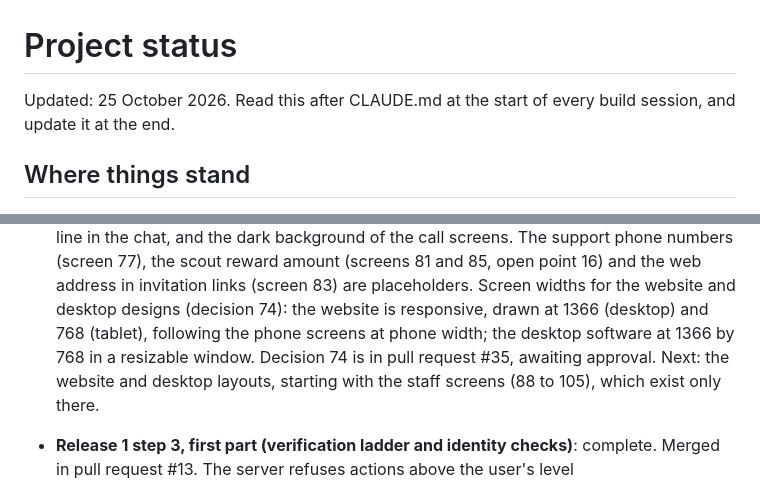
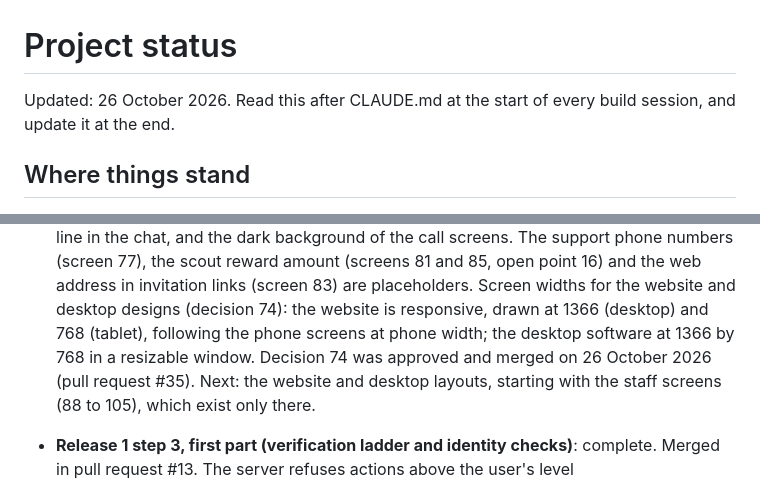
Before and after one commit to projectiles-tech-hub/findhousequick, a Markdown page: docs/STATUS.md, 2 parts joined by grey strips. Drawn GitHub-style.

Commit message:
Status: decision 74 merged (pull request #35)

```diff
--- a/docs/STATUS.md
+++ b/docs/STATUS.md
@@ -1,6 +1,6 @@
 # Project status
 
-Updated: 25 October 2026. Read this after CLAUDE.md at the start of every build session, and update it at the end.
+Updated: 26 October 2026. Read this after CLAUDE.md at the start of every build session, and update it at the end.
 
 ## Where things stand
 
@@ -71,7 +71,7 @@ Updated: 25 October 2026. Read this after CLAUDE.md at the start of every build
   support phone numbers (screen 77), the scout reward amount (screens 81 and 85, open point 16) and the web address
   in invitation links (screen 83) are placeholders. Screen widths for the website and desktop designs (decision 74):
   the website is responsive, drawn at 1366 (desktop) and 768 (tablet), following the phone screens at phone width;
-  the desktop software at 1366 by 768 in a resizable window. Decision 74 is in pull request #35, awaiting approval.
+  the desktop software at 1366 by 768 in a resizable window. Decision 74 was approved and merged on 26 October 2026 (pull request #35).
   Next: the website and desktop layouts, starting with the staff screens (88 to 105), which exist only there.
 
 - **Release 1 step 3, first part (verification ladder and identity checks)**: complete. Merged in pull request
```
